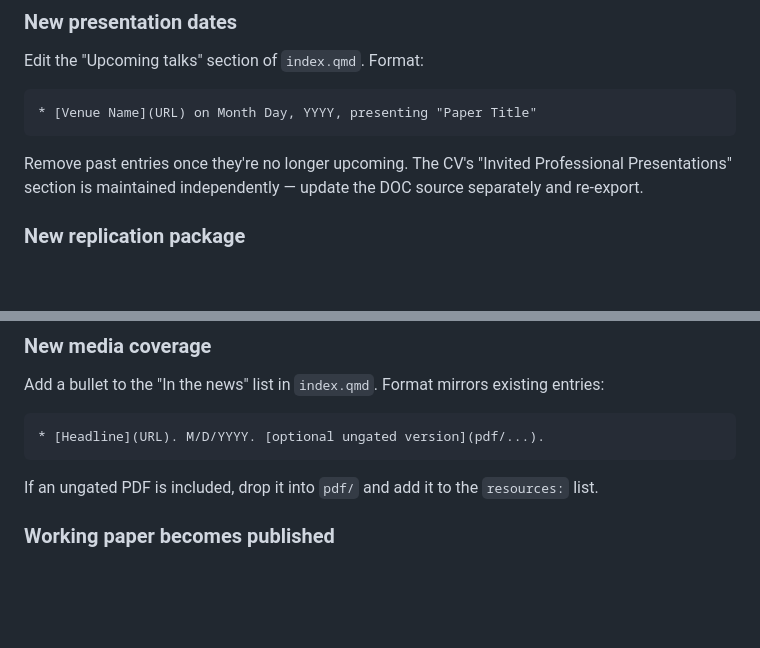
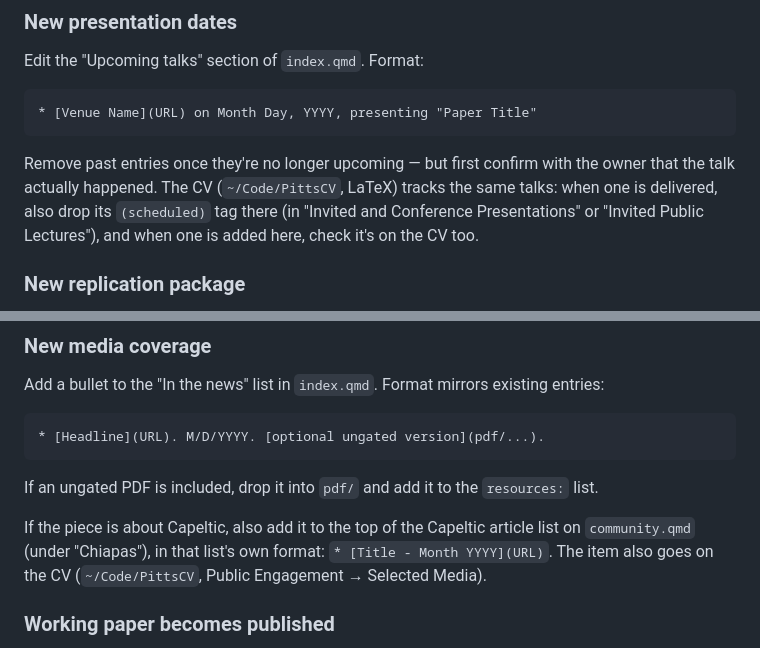
Before and after one commit to spittssj/spittssj.github.io, a Markdown page: CLAUDE.md, 2 parts joined by grey strips. GitHub-like rendering; blank space fills up the shorter version.

Commit message:
CLAUDE.md: sync talks with LaTeX CV repo; Capeltic media also on Community page
Co-Authored-By: Claude Opus 5.5 (1M context) <noreply@anthropic.com>

````diff
--- a/CLAUDE.md
+++ b/CLAUDE.md
@@ -124,7 +124,7 @@ Edit the "Upcoming talks" section of `index.qmd`. Format:
 * [Venue Name](URL) on Month Day, YYYY, presenting "Paper Title"
 ```
 
-Remove past entries once they're no longer upcoming. The CV's "Invited Professional Presentations" section is maintained independently — update the DOC source separately and re-export.
+Remove past entries once they're no longer upcoming — but first confirm with the owner that the talk actually happened. The CV (`~/Code/PittsCV`, LaTeX) tracks the same talks: when one is delivered, also drop its `(scheduled)` tag there (in "Invited and Conference Presentations" or "Invited Public Lectures"), and when one is added here, check it's on the CV too.
 
 ### New replication package
 
@@ -152,6 +152,11 @@ Add a bullet to the "In the news" list in `index.qmd`. Format mirrors existing e
 ```
 
 If an ungated PDF is included, drop it into `pdf/` and add it to the `resources:` list.
+
+If the piece is about Capeltic, also add it to the top of the Capeltic article list on
+`community.qmd` (under "Chiapas"), in that list's own format:
+`* [Title - Month YYYY](URL)`. The item also goes on the CV (`~/Code/PittsCV`,
+Public Engagement → Selected Media).
 
 ### Working paper becomes published
 
````
